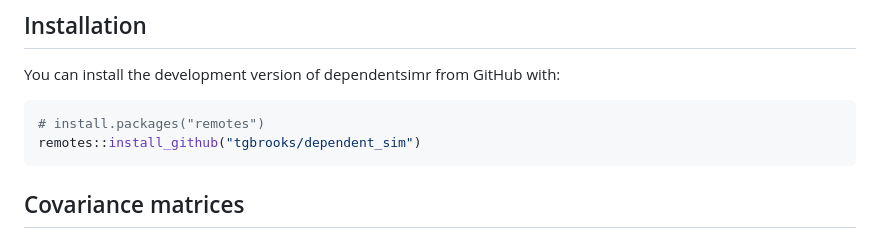
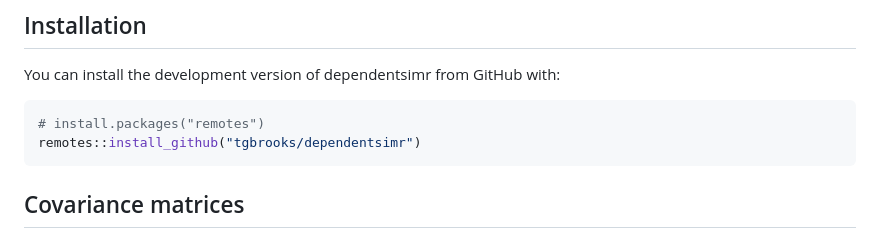
Before and after one commit to tgbrooks/dependentsimr, a Markdown page: README.md, the part around the change. Drawn GitHub-style.

Commit message:
Update README.md
Use 'dependentsimr' name

````diff
--- a/README.md
+++ b/README.md
@@ -103,7 +103,7 @@ with:
 
 ``` r
 # install.packages("remotes")
-remotes::install_github("tgbrooks/dependent_sim")
+remotes::install_github("tgbrooks/dependentsimr")
 ```
 
 ## Covariance matrices
````
